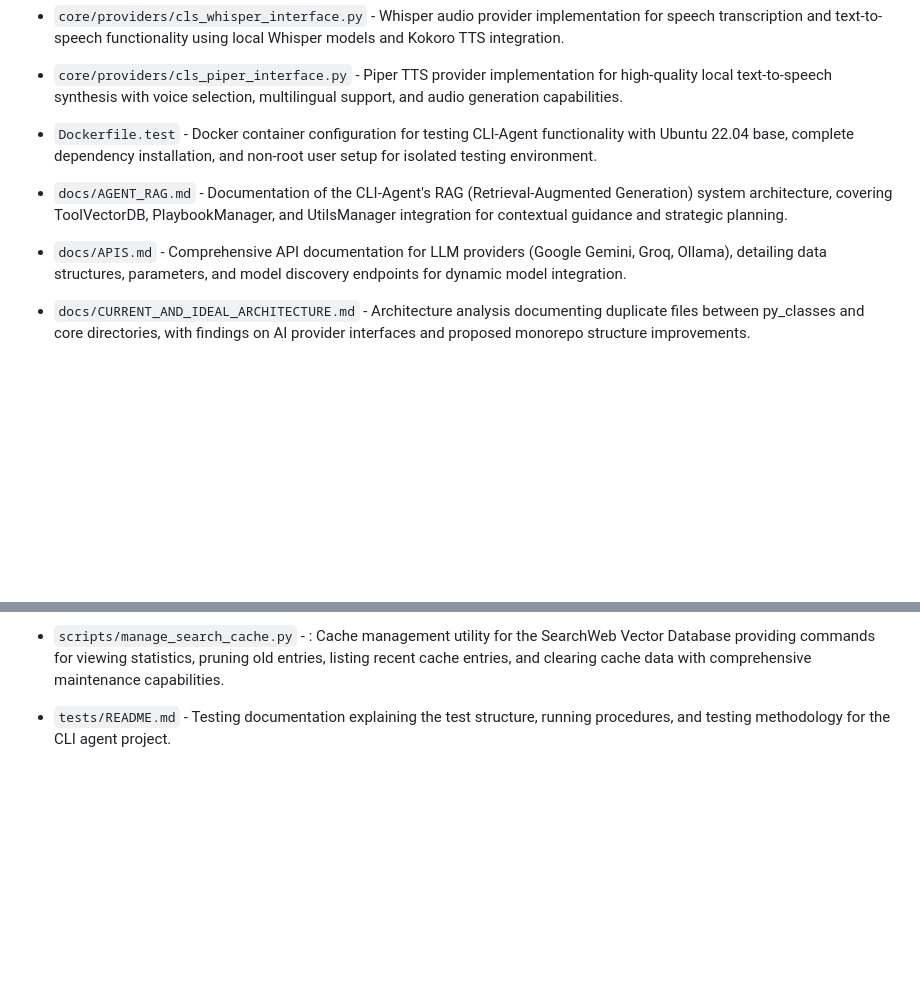
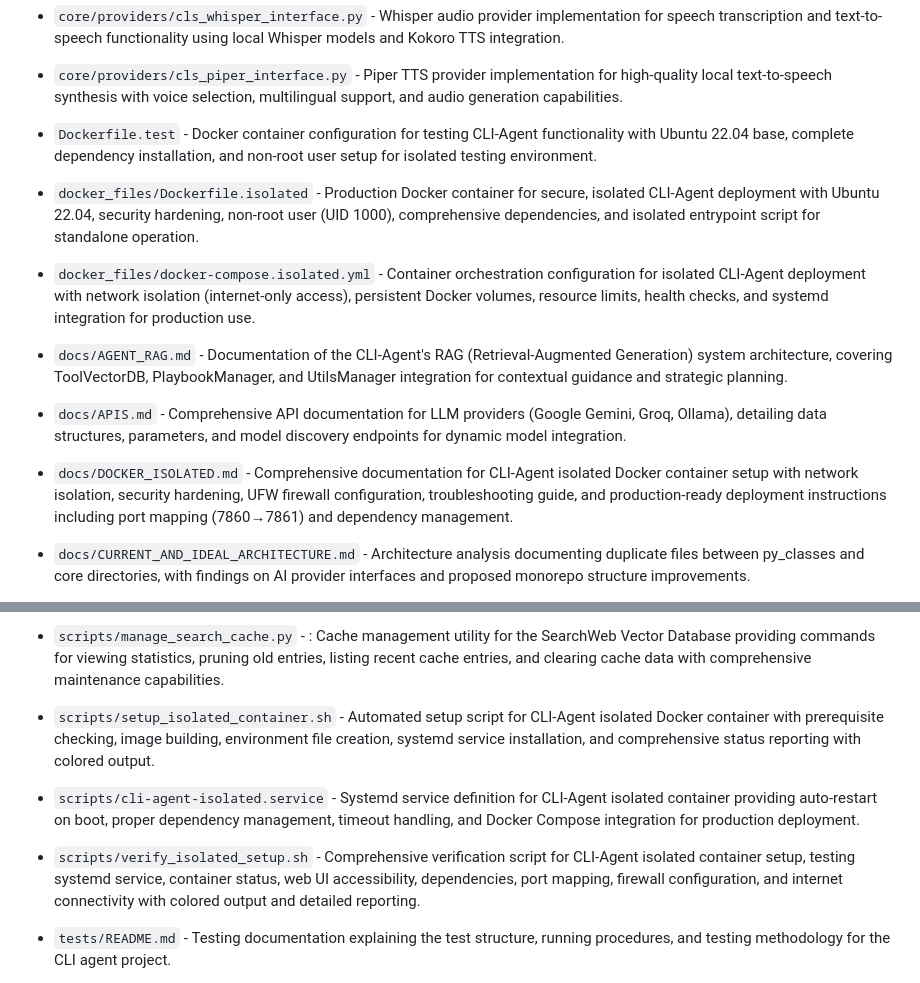
Before and after one commit to Probst1nator/CLI-Agent, a Markdown page: INDEX.md, 2 parts joined by grey strips. Drawn GitHub-style; blank space fills up the shorter version.

Commit message:
container

```diff
--- a/INDEX.md
+++ b/INDEX.md
@@ -150,9 +150,15 @@
 
 - `Dockerfile.test` - Docker container configuration for testing CLI-Agent functionality with Ubuntu 22.04 base, complete dependency installation, and non-root user setup for isolated testing environment.
 
+- `docker_files/Dockerfile.isolated` - Production Docker container for secure, isolated CLI-Agent deployment with Ubuntu 22.04, security hardening, non-root user (UID 1000), comprehensive dependencies, and isolated entrypoint script for standalone operation.
+
+- `docker_files/docker-compose.isolated.yml` - Container orchestration configuration for isolated CLI-Agent deployment with network isolation (internet-only access), persistent Docker volumes, resource limits, health checks, and systemd integration for production use.
+
 - `docs/AGENT_RAG.md` - Documentation of the CLI-Agent's RAG (Retrieval-Augmented Generation) system architecture, covering ToolVectorDB, PlaybookManager, and UtilsManager integration for contextual guidance and strategic planning.
 
 - `docs/APIS.md` - Comprehensive API documentation for LLM providers (Google Gemini, Groq, Ollama), detailing data structures, parameters, and model discovery endpoints for dynamic model integration.
+
+- `docs/DOCKER_ISOLATED.md` - Comprehensive documentation for CLI-Agent isolated Docker container setup with network isolation, security hardening, UFW firewall configuration, troubleshooting guide, and production-ready deployment instructions including port mapping (7860→7861) and dependency management.
 
 - `docs/CURRENT_AND_IDEAL_ARCHITECTURE.md` - Architecture analysis documenting duplicate files between py_classes and core directories, with findings on AI provider interfaces and proposed monorepo structure improvements.
 
@@ -227,6 +233,12 @@
 - `shell_scripts/setup_dia_environment.sh` - Environment setup script for configuring the development and runtime environment for the CLI agent system.
 
 - `scripts/manage_search_cache.py` - : Cache management utility for the SearchWeb Vector Database providing commands for viewing statistics, pruning old entries, listing recent cache entries, and clearing cache data with comprehensive maintenance capabilities.
+
+- `scripts/setup_isolated_container.sh` - Automated setup script for CLI-Agent isolated Docker container with prerequisite checking, image building, environment file creation, systemd service installation, and comprehensive status reporting with colored output.
+
+- `scripts/cli-agent-isolated.service` - Systemd service definition for CLI-Agent isolated container providing auto-restart on boot, proper dependency management, timeout handling, and Docker Compose integration for production deployment.
+
+- `scripts/verify_isolated_setup.sh` - Comprehensive verification script for CLI-Agent isolated container setup, testing systemd service, container status, web UI accessibility, dependencies, port mapping, firewall configuration, and internet connectivity with colored output and detailed reporting.
 
 - `tests/README.md` - Testing documentation explaining the test structure, running procedures, and testing methodology for the CLI agent project.
 
```
Also changed, not shown: README.md (+6 -5 lines), assets/agent_gui_demo.png (added), 9 other files.
